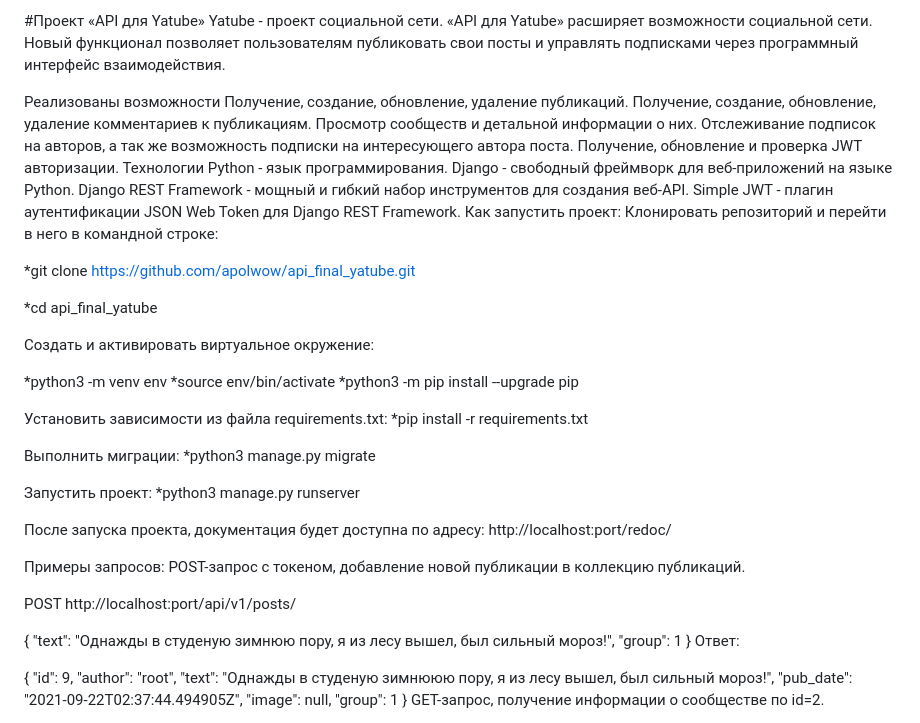
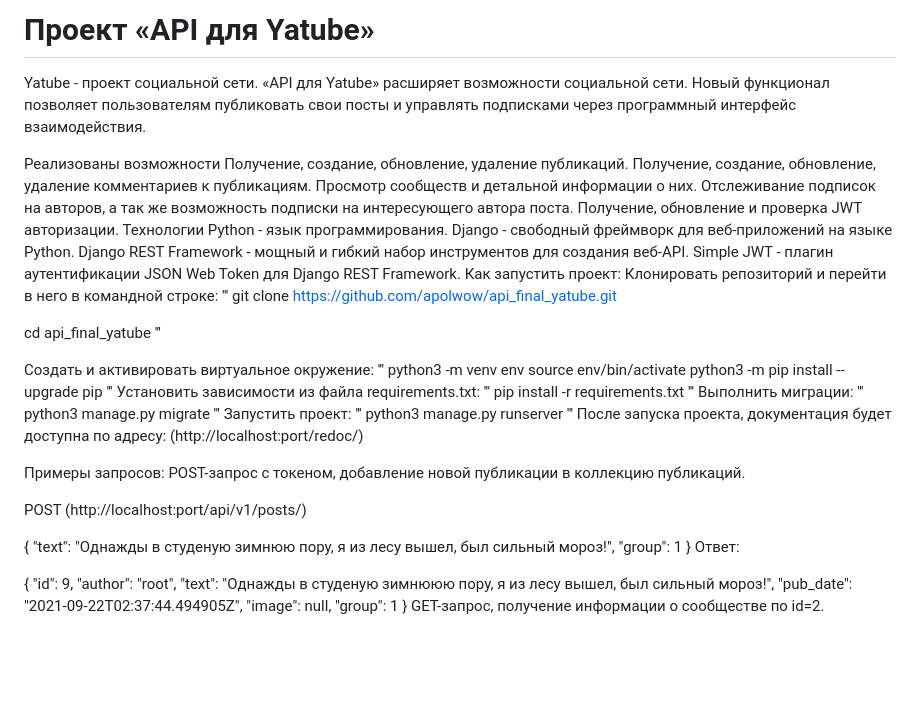
Before and after one commit to SofiaShlyonova/api_final_yatube, a Markdown page: README.md, the part around the change. Drawn GitHub-style; blank space fills up the shorter version.

```diff
--- a/README.md
+++ b/README.md
@@ -1,4 +1,4 @@
-#Проект «API для Yatube»
+# Проект «API для Yatube»
 Yatube - проект социальной сети. «API для Yatube» расширяет возможности социальной сети. Новый функционал позволяет пользователям публиковать свои посты и управлять подписками через программный интерфейс взаимодействия.
 
 Реализованы возможности
@@ -14,33 +14,37 @@ Django REST Framework - мощный и гибкий набор инструме
 Simple JWT - плагин аутентификации JSON Web Token для Django REST Framework.
 Как запустить проект:
 Клонировать репозиторий и перейти в него в командной строке:
+'''
+git clone https://github.com/apolwow/api_final_yatube.git
 
-*git clone https://github.com/apolwow/api_final_yatube.git
-
-*cd api_final_yatube
+cd api_final_yatube
+'''
 
 Создать и активировать виртуальное окружение:
-
-*python3 -m venv env
-*source env/bin/activate
-*python3 -m pip install --upgrade pip
-
+'''
+python3 -m venv env
+source env/bin/activate
+python3 -m pip install --upgrade pip
+'''
 Установить зависимости из файла requirements.txt:
-*pip install -r requirements.txt
-
+'''
+pip install -r requirements.txt
+'''
 Выполнить миграции:
-*python3 manage.py migrate
-
+'''
+python3 manage.py migrate
+'''
 Запустить проект:
-*python3 manage.py runserver
-
+'''
+python3 manage.py runserver
+'''
 После запуска проекта, документация будет доступна по адресу:
-http://localhost:port/redoc/
+(http://localhost:port/redoc/)
 
 Примеры запросов:
 POST-запрос с токеном, добавление новой публикации в коллекцию публикаций.
 
-POST http://localhost:port/api/v1/posts/
+POST (http://localhost:port/api/v1/posts/)
 
 {
   "text": "Однажды в студеную зимнюю пору, я из лесу вышел, был сильный мороз!",
```
